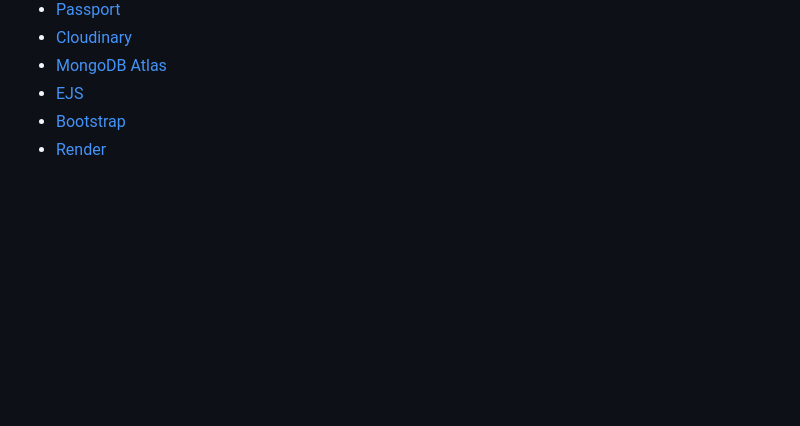
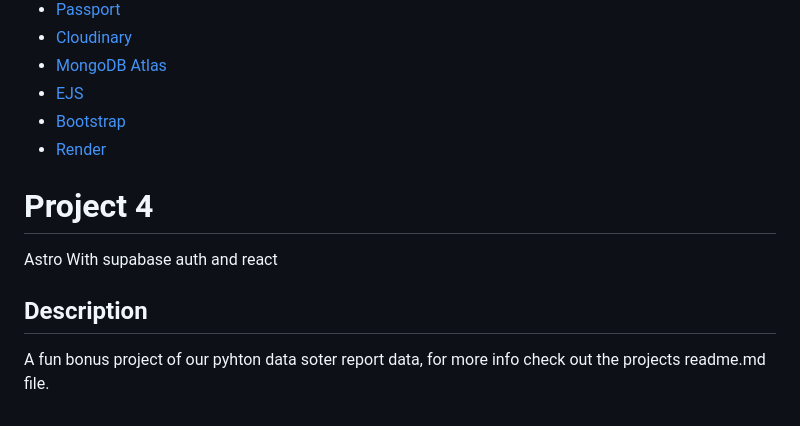
Before and after one commit to SkyeFull90/Accendero-Projects, a Markdown page: README.md, the part around the change. Rendered like a GitHub page; blank space fills up the shorter version.

Commit message:
Final update of the projects readme.md file

```diff
--- a/README.md
+++ b/README.md
@@ -139,3 +139,11 @@ Thanks to Render for hosting the site for free and it was easy to set up.
 - [EJS](https://ejs.co/)
 - [Bootstrap](https://getbootstrap.com/)
 - [Render](https://render.com/)
+
+# Project 4
+
+Astro With supabase auth and react
+
+## Description
+
+A fun bonus project of our pyhton data soter report data, for more info check out the projects readme.md file.
```
